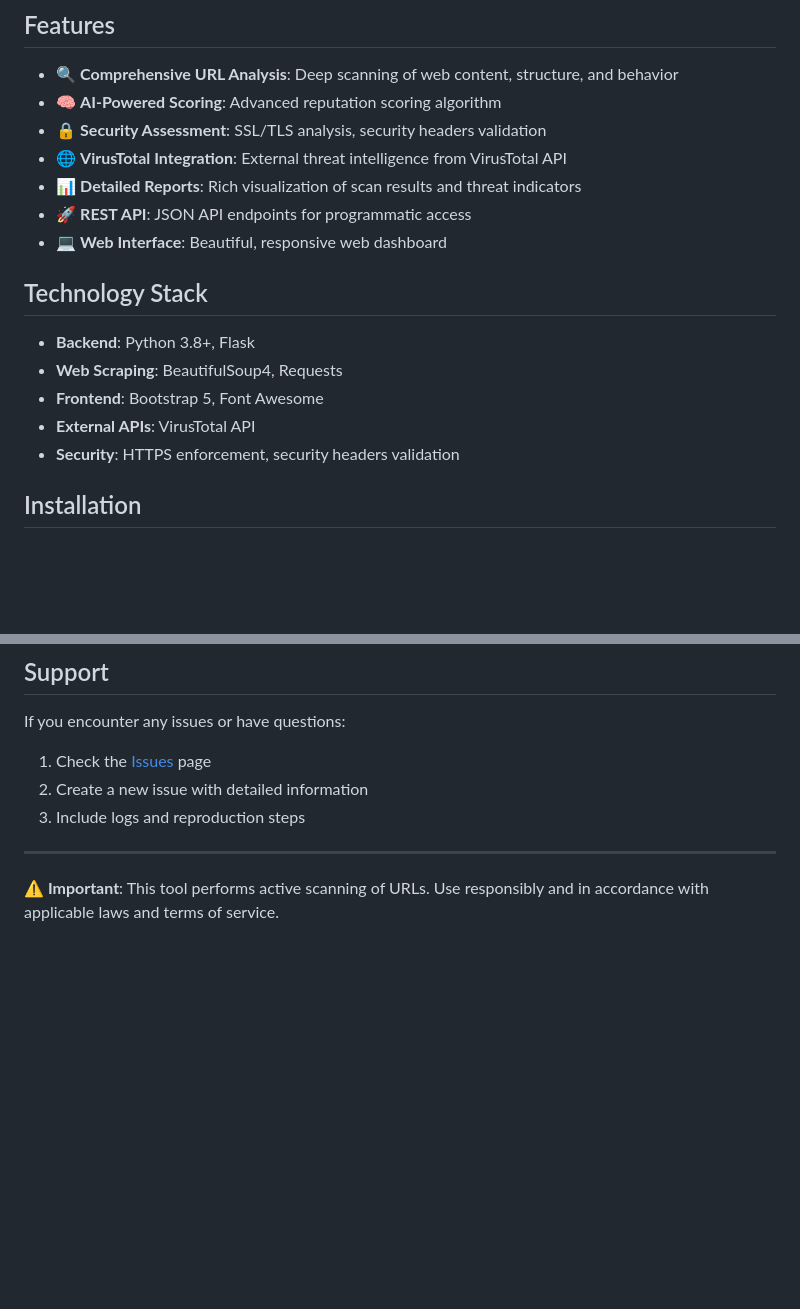
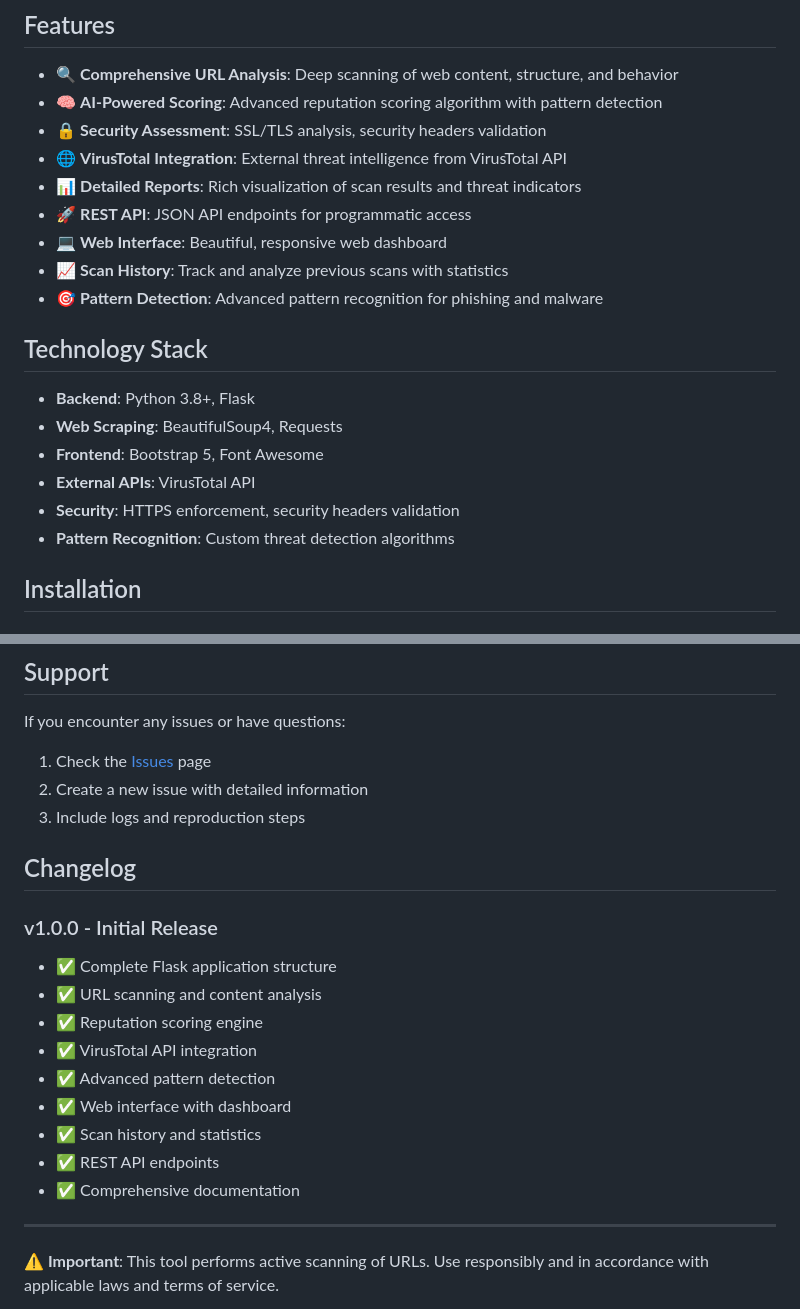
Before and after one commit to noahwilliamshaffer/URL-Scanner-Reputation-Engine, a Markdown page: README.md, 2 parts joined by grey strips. Drawn GitHub-style; blank space fills up the shorter version.

```diff
--- a/README.md
+++ b/README.md
@@ -5,12 +5,14 @@ PhishSentry is an advanced URL scanner and reputation engine that combines cyber
 ## Features
 
 - 🔍 **Comprehensive URL Analysis**: Deep scanning of web content, structure, and behavior
-- 🧠 **AI-Powered Scoring**: Advanced reputation scoring algorithm
+- 🧠 **AI-Powered Scoring**: Advanced reputation scoring algorithm with pattern detection
 - 🔒 **Security Assessment**: SSL/TLS analysis, security headers validation
 - 🌐 **VirusTotal Integration**: External threat intelligence from VirusTotal API
 - 📊 **Detailed Reports**: Rich visualization of scan results and threat indicators
 - 🚀 **REST API**: JSON API endpoints for programmatic access
 - 💻 **Web Interface**: Beautiful, responsive web dashboard
+- 📈 **Scan History**: Track and analyze previous scans with statistics
+- 🎯 **Pattern Detection**: Advanced pattern recognition for phishing and malware
 
 ## Technology Stack
 
@@ -19,6 +21,7 @@ PhishSentry is an advanced URL scanner and reputation engine that combines cyber
 - **Frontend**: Bootstrap 5, Font Awesome
 - **External APIs**: VirusTotal API
 - **Security**: HTTPS enforcement, security headers validation
+- **Pattern Recognition**: Custom threat detection algorithms
 
 ## Installation
 
@@ -214,6 +282,19 @@ If you encounter any issues or have questions:
 2. Create a new issue with detailed information
 3. Include logs and reproduction steps
 
+## Changelog
+
+### v1.0.0 - Initial Release
+- ✅ Complete Flask application structure
+- ✅ URL scanning and content analysis
+- ✅ Reputation scoring engine
+- ✅ VirusTotal API integration
+- ✅ Advanced pattern detection
+- ✅ Web interface with dashboard
+- ✅ Scan history and statistics
+- ✅ REST API endpoints
+- ✅ Comprehensive documentation
+
 ---
 
 **⚠️ Important**: This tool performs active scanning of URLs. Use responsibly and in accordance with applicable laws and terms of service.
```
Also changed, not shown: other parts of README.md (+81 -16 lines).
